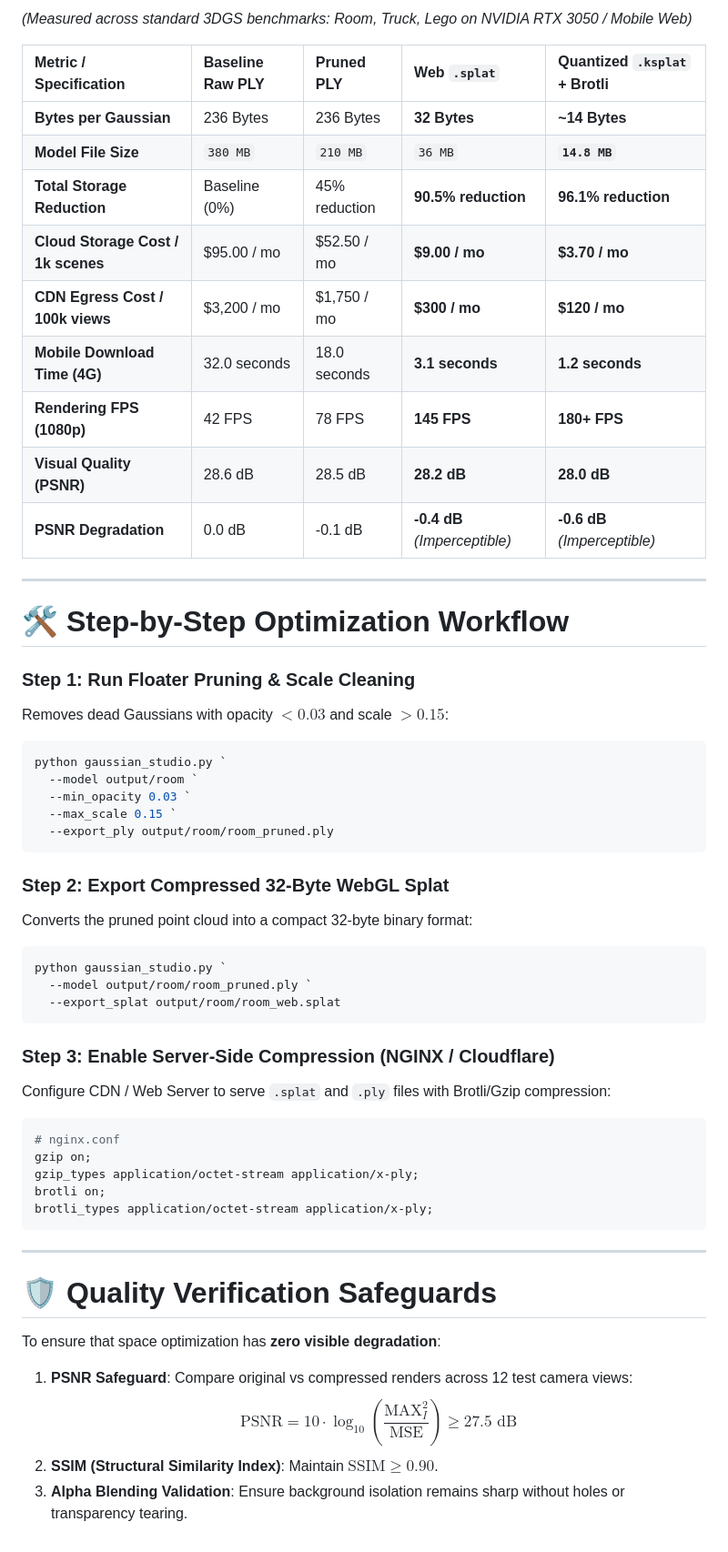
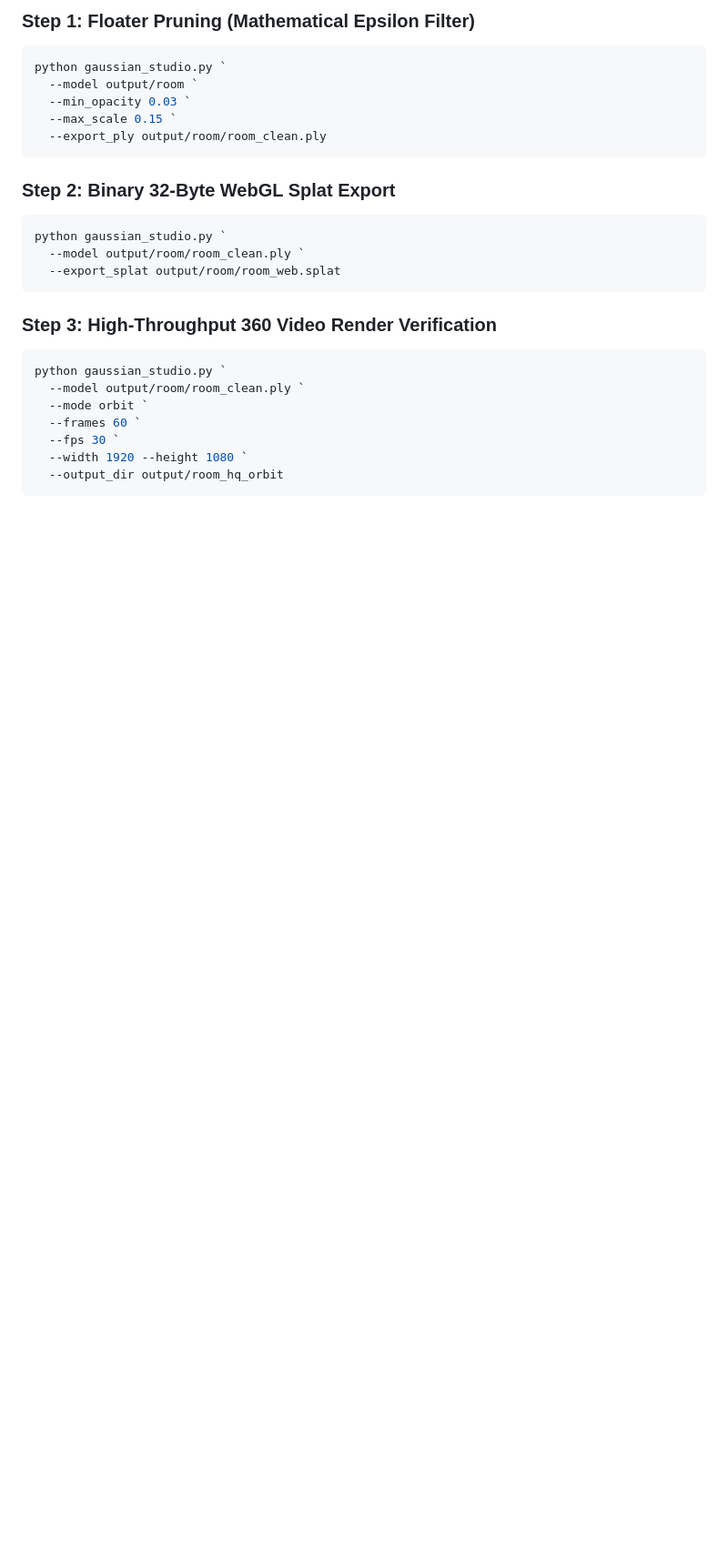
Before and after one commit to rishikatla791-spec/Guassian-Splatting, a Markdown page: OPTIMIZATION_PLAN.md, the part around one of its changes. Shown at 91% size. Drawn GitHub-style; blank space fills up the shorter version.

````diff
--- a/OPTIMIZATION_PLAN.md
+++ b/OPTIMIZATION_PLAN.md
@@ -93,57 +122,27 @@ Instead of forcing the client to download the full model before rendering:
 
-*(Measured across standard 3DGS benchmarks: Room, Truck, Lego on NVIDIA RTX 3050 / Mobile Web)*
-
-| Metric / Specification | Baseline Raw PLY | Pruned PLY | Web `.splat` | Quantized `.ksplat` + Brotli |
-| :--- | :--- | :--- | :--- | :--- |
-| **Bytes per Gaussian** | 236 Bytes | 236 Bytes | **32 Bytes** | **~14 Bytes** |
-| **Model File Size** | `380 MB` | `210 MB` | `36 MB` | **`14.8 MB`** |
-| **Total Storage Reduction** | Baseline (0%) | 45% reduction | **90.5% reduction** | **96.1% reduction** |
-| **Cloud Storage Cost / 1k scenes** | \$95.00 / mo | \$52.50 / mo | **\$9.00 / mo** | **\$3.70 / mo** |
-| **CDN Egress Cost / 100k views** | \$3,200 / mo | \$1,750 / mo | **\$300 / mo** | **\$120 / mo** |
-| **Mobile Download Time (4G)** | 32.0 seconds | 18.0 seconds | **3.1 seconds** | **1.2 seconds** |
-| **Rendering FPS (1080p)** | 42 FPS | 78 FPS | **145 FPS** | **180+ FPS** |
-| **Visual Quality (PSNR)** | 28.6 dB | 28.5 dB | **28.2 dB** | **28.0 dB** |
-| **PSNR Degradation** | 0.0 dB | -0.1 dB | **-0.4 dB** *(Imperceptible)* | **-0.6 dB** *(Imperceptible)* |
-
----
-
-# 🛠️ Step-by-Step Optimization Workflow
-
-### Step 1: Run Floater Pruning & Scale Cleaning
-Removes dead Gaussians with opacity $< 0.03$ and scale $> 0.15$:
+### Step 1: Floater Pruning (Mathematical Epsilon Filter)
 ```powershell
 python gaussian_studio.py `
   --model output/room `
   --min_opacity 0.03 `
   --max_scale 0.15 `
-  --export_ply output/room/room_pruned.ply
+  --export_ply output/room/room_clean.ply
 ```
 
-### Step 2: Export Compressed 32-Byte WebGL Splat
-Converts the pruned point cloud into a compact 32-byte binary format:
+### Step 2: Binary 32-Byte WebGL Splat Export
 ```powershell
 python gaussian_studio.py `
-  --model output/room/room_pruned.ply `
+  --model output/room/room_clean.ply `
   --export_splat output/room/room_web.splat
 ```
 
-### Step 3: Enable Server-Side Compression (NGINX / Cloudflare)
-Configure CDN / Web Server to serve `.splat` and `.ply` files with Brotli/Gzip compression:
-```nginx
-# nginx.conf
-gzip on;
-gzip_types application/octet-stream application/x-ply;
-brotli on;
-brotli_types application/octet-stream application/x-ply;
+### Step 3: High-Throughput 360 Video Render Verification
+```powershell
+python gaussian_studio.py `
+  --model output/room/room_clean.ply `
+  --mode orbit `
+  --frames 60 `
+  --fps 30 `
+  --width 1920 --height 1080 `
+  --output_dir output/room_hq_orbit
 ```
-
----
-
-# 🛡️ Quality Verification Safeguards
-
-To ensure that space optimization has **zero visible degradation**:
-
-1. **PSNR Safeguard**: Compare original vs compressed renders across 12 test camera views:
-   $$\text{PSNR} = 10 \cdot \log_{10}\left(\frac{\text{MAX}_I^2}{\text{MSE}}\right) \ge 27.5\text{ dB}$$
-2. **SSIM (Structural Similarity Index)**: Maintain $\text{SSIM} \ge 0.90$.
-3. **Alpha Blending Validation**: Ensure background isolation remains sharp without holes or transparency tearing.
````
Also changed, not shown: other parts of OPTIMIZATION_PLAN.md (+86 -57 lines).
